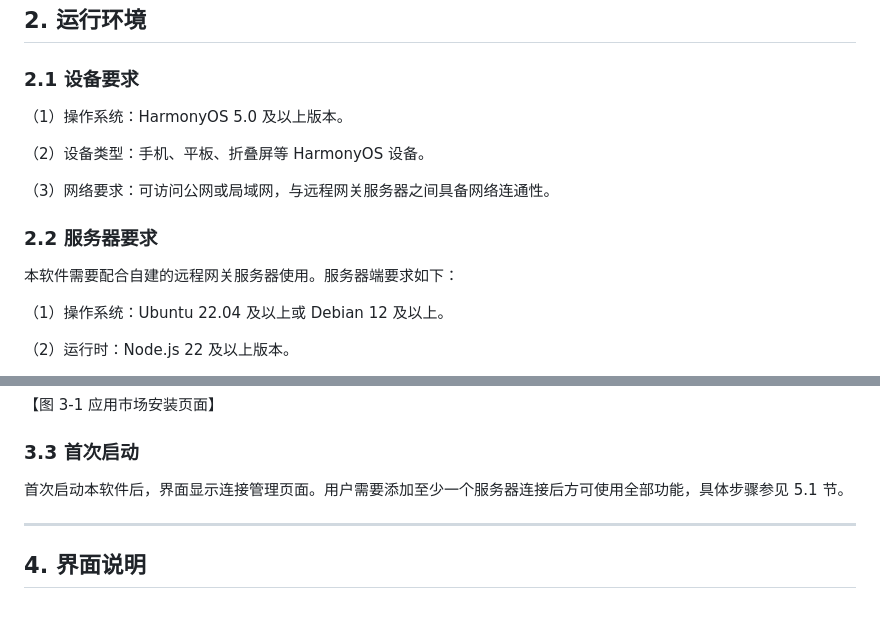
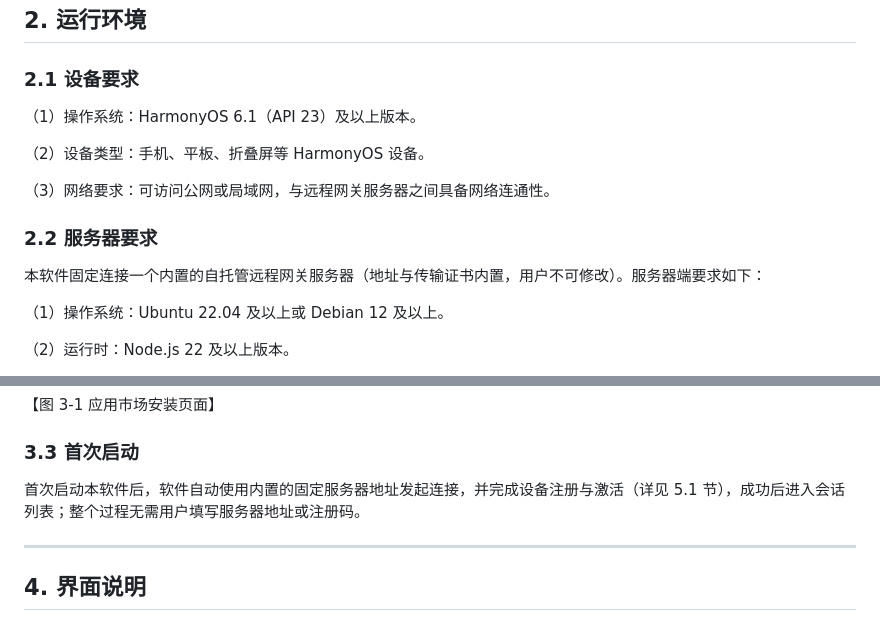
Before and after one commit to LuHao-coder/AIRouter, a Markdown page: store-assets/soft-copyright/软件说明书.md, 2 parts joined by grey strips. Rendered like a GitHub page.

```diff
--- a/store-assets/soft-copyright/软件说明书.md
+++ b/store-assets/soft-copyright/软件说明书.md
@@ -57,7 +57,7 @@ AIRouter 连接助手软件（以下简称"本软件"）是一款运行于华为
 
 ### 2.1 设备要求
 
-（1）操作系统：HarmonyOS 5.0 及以上版本。
+（1）操作系统：HarmonyOS 6.1（API 23）及以上版本。
 
 （2）设备类型：手机、平板、折叠屏等 HarmonyOS 设备。
 
@@ -65,7 +65,7 @@ AIRouter 连接助手软件（以下简称"本软件"）是一款运行于华为
 
 ### 2.2 服务器要求
 
-本软件需要配合自建的远程网关服务器使用。服务器端要求如下：
+本软件固定连接一个内置的自托管远程网关服务器（地址与传输证书内置，用户不可修改）。服务器端要求如下：
 
 （1）操作系统：Ubuntu 22.04 及以上或 Debian 12 及以上。
 
@@ -95,7 +95,7 @@ AIRouter 连接助手软件（以下简称"本软件"）是一款运行于华为
 
 ### 3.3 首次启动
 
-首次启动本软件后，界面显示连接管理页面。用户需要添加至少一个服务器连接后方可使用全部功能，具体步骤参见 5.1 节。
+首次启动本软件后，软件自动使用内置的固定服务器地址发起连接，并完成设备注册与激活（详见 5.1 节），成功后进入会话列表；整个过程无需用户填写服务器地址或注册码。
 
 ---
 
```
Also changed, not shown: docs/server-design.md (+210 -502 lines).
